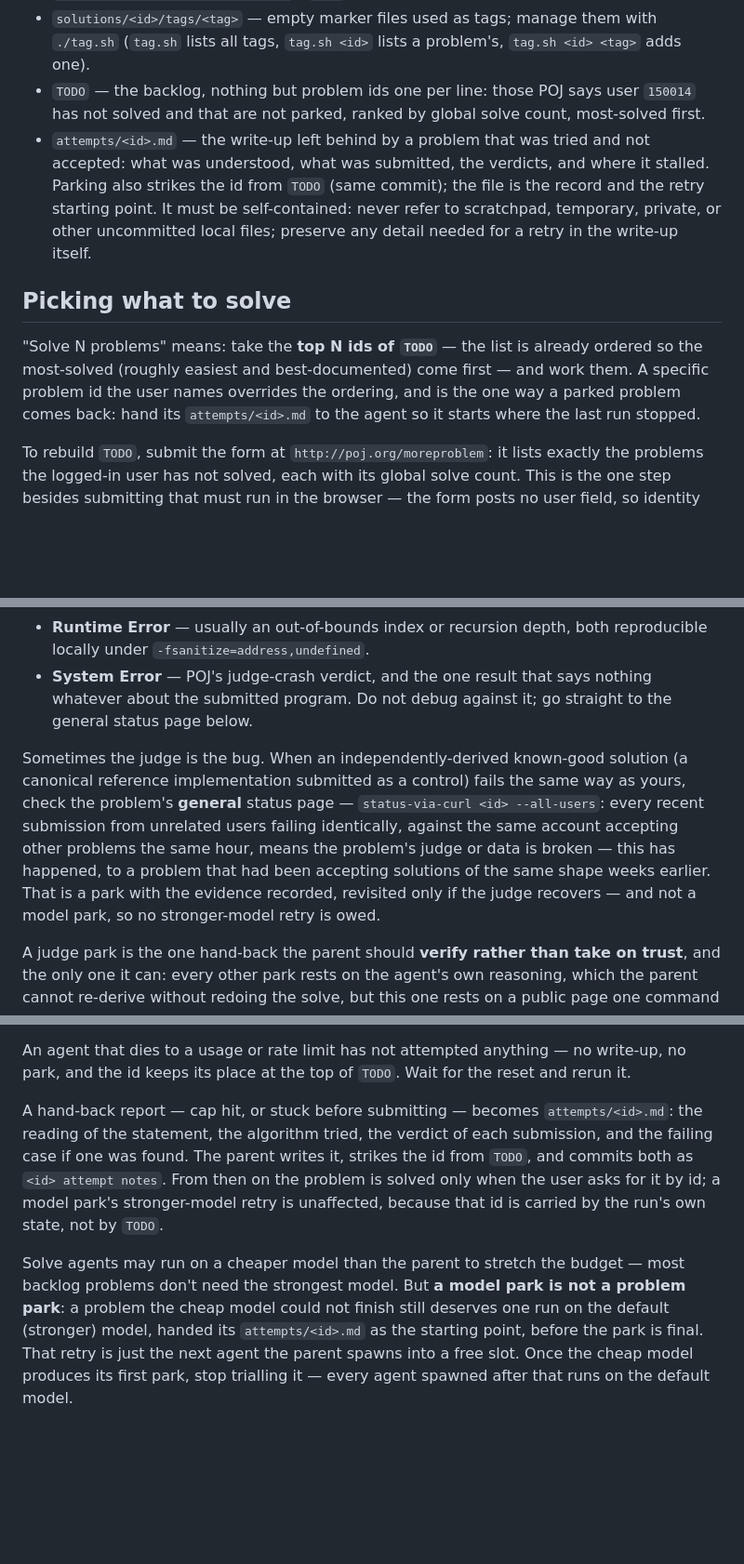
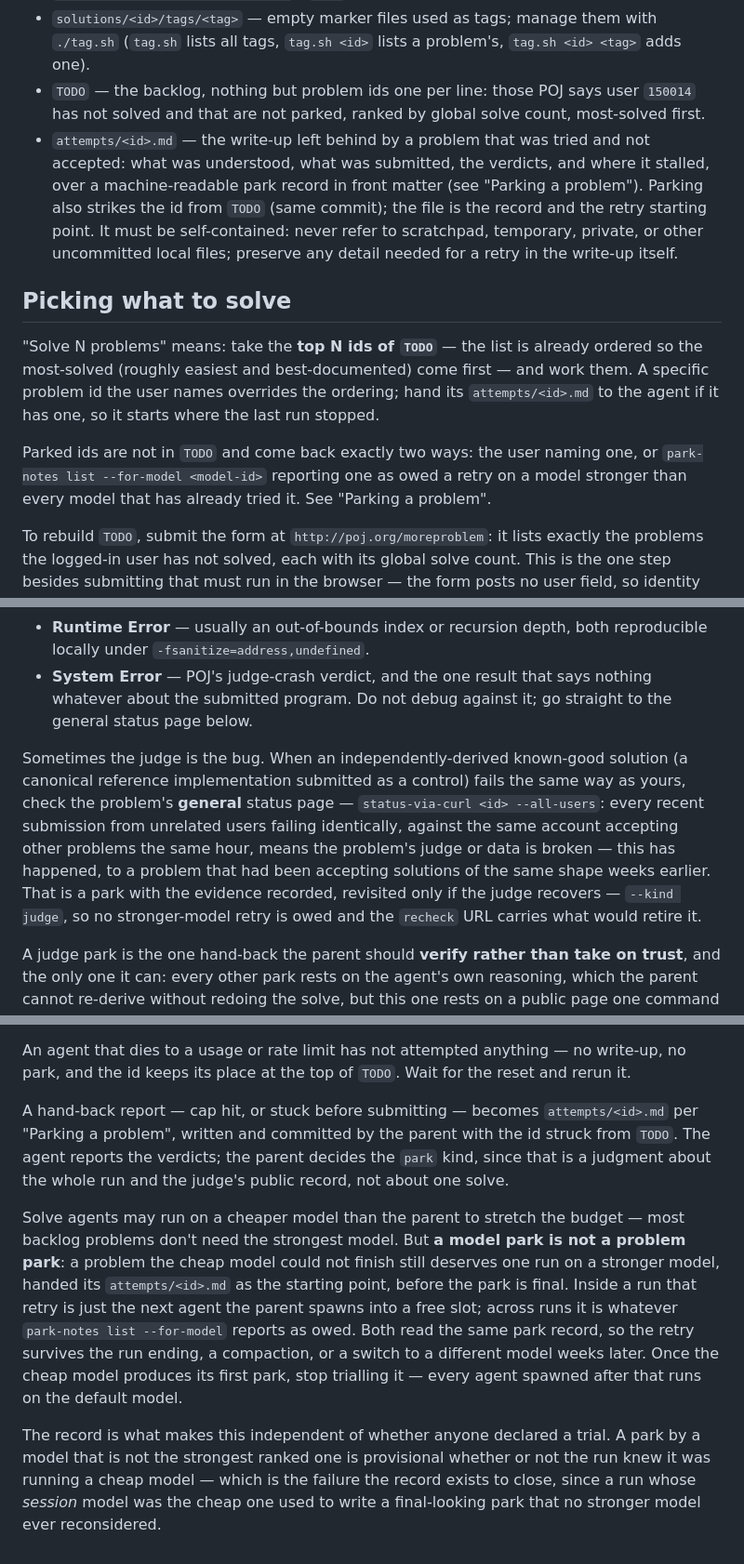
Before and after one commit to junzh0u/poj-solutions, a Markdown page: AGENTS.md, 3 parts joined by grey strips. Shown at 93% size. Rendered like a GitHub page; blank space fills up the shorter version.

```diff
--- a/AGENTS.md
+++ b/AGENTS.md
@@ -8,11 +8,13 @@ An archive of accepted [POJ](http://poj.org) submissions, one directory per prob
 - `solutions/<id>/test_data/<id>.in` / `.out` — sample data, only where it was worth keeping.
 - `solutions/<id>/tags/<tag>` — empty marker files used as tags; manage them with `./tag.sh` (`tag.sh` lists all tags, `tag.sh <id>` lists a problem's, `tag.sh <id> <tag>` adds one).
 - `TODO` — the backlog, nothing but problem ids one per line: those POJ says user `150014` has not solved and that are not parked, ranked by global solve count, most-solved first.
-- `attempts/<id>.md` — the write-up left behind by a problem that was tried and not accepted: what was understood, what was submitted, the verdicts, and where it stalled. Parking also strikes the id from `TODO` (same commit); the file is the record and the retry starting point. It must be self-contained: never refer to scratchpad, temporary, private, or other uncommitted local files; preserve any detail needed for a retry in the write-up itself.
+- `attempts/<id>.md` — the write-up left behind by a problem that was tried and not accepted: what was understood, what was submitted, the verdicts, and where it stalled, over a machine-readable park record in front matter (see "Parking a problem"). Parking also strikes the id from `TODO` (same commit); the file is the record and the retry starting point. It must be self-contained: never refer to scratchpad, temporary, private, or other uncommitted local files; preserve any detail needed for a retry in the write-up itself.
 
 ## Picking what to solve
 
-"Solve N problems" means: take the **top N ids of `TODO`** — the list is already ordered so the most-solved (roughly easiest and best-documented) come first — and work them. A specific problem id the user names overrides the ordering, and is the one way a parked problem comes back: hand its `attempts/<id>.md` to the agent so it starts where the last run stopped.
+"Solve N problems" means: take the **top N ids of `TODO`** — the list is already ordered so the most-solved (roughly easiest and best-documented) come first — and work them. A specific problem id the user names overrides the ordering; hand its `attempts/<id>.md` to the agent if it has one, so it starts where the last run stopped.
+
+Parked ids are not in `TODO` and come back exactly two ways: the user naming one, or `park-notes list --for-model <model-id>` reporting one as owed a retry on a model stronger than every model that has already tried it. See "Parking a problem".
 
 To rebuild `TODO`, submit the form at `http://poj.org/moreproblem`: it lists exactly the problems the logged-in user has not solved, each with its global solve count. This is the one step besides submitting that must run in the browser — the form posts no user field, so identity comes only from the session cookie, and the curl detour around it is closed too (`userstatus` returns 403 to non-browser requests). Only the `ID` and `Solved` columns are wanted, and the page as served runs to ~150 KB — more than text extraction returns whole — so re-render the table in the page as `<id> <solved>` lines inside a `<pre>` and replace the body with it before extracting the text. Then sort by solve count descending, subtract every id that has an `attempts/<id>.md` — POJ still lists parked problems as unsolved, and without the subtraction every rebuild would silently un-park them — and write out the ids alone.
 
@@ -112,7 +114,7 @@ Report each verdict as it arrives rather than silently resubmitting.
 - **Runtime Error** — usually an out-of-bounds index or recursion depth, both reproducible locally under `-fsanitize=address,undefined`.
 - **System Error** — POJ's judge-crash verdict, and the one result that says nothing whatever about the submitted program. Do not debug against it; go straight to the general status page below.
 
-Sometimes the judge is the bug. When an independently-derived known-good solution (a canonical reference implementation submitted as a control) fails the same way as yours, check the problem's **general** status page — `status-via-curl <id> --all-users`: every recent submission from unrelated users failing identically, against the same account accepting other problems the same hour, means the problem's judge or data is broken — this has happened, to a problem that had been accepting solutions of the same shape weeks earlier. That is a park with the evidence recorded, revisited only if the judge recovers — and not a model park, so no stronger-model retry is owed.
+Sometimes the judge is the bug. When an independently-derived known-good solution (a canonical reference implementation submitted as a control) fails the same way as yours, check the problem's **general** status page — `status-via-curl <id> --all-users`: every recent submission from unrelated users failing identically, against the same account accepting other problems the same hour, means the problem's judge or data is broken — this has happened, to a problem that had been accepting solutions of the same shape weeks earlier. That is a park with the evidence recorded, revisited only if the judge recovers — `--kind judge`, so no stronger-model retry is owed and the `recheck` URL carries what would retire it.
 
 A judge park is the one hand-back the parent should **verify rather than take on trust**, and the only one it can: every other park rests on the agent's own reasoning, which the parent cannot re-derive without redoing the solve, but this one rests on a public page one command away. Re-run `status-via-curl <id> --all-users` yourself and confirm three things before writing the notes — unrelated accounts failing the same way, no Accepted anywhere in the window, and this account accepting other problems the same hour. All three held for 1112 (13 `System Error` of the last 20 rows, five unrelated accounts, June–August 2026, four accepts by this account inside the same hour). Record those counts in `attempts/<id>.md`: a later reader deciding whether the judge recovered needs the numbers, not the conclusion.
 
@@ -154,6 +195,8 @@ The parent commits each accept as its agent reports, one problem per commit —
 
 An agent that dies to a usage or rate limit has not attempted anything — no write-up, no park, and the id keeps its place at the top of `TODO`. Wait for the reset and rerun it.
 
-A hand-back report — cap hit, or stuck before submitting — becomes `attempts/<id>.md`: the reading of the statement, the algorithm tried, the verdict of each submission, and the failing case if one was found. The parent writes it, strikes the id from `TODO`, and commits both as `<id> attempt notes`. From then on the problem is solved only when the user asks for it by id; a model park's stronger-model retry is unaffected, because that id is carried by the run's own state, not by `TODO`.
+A hand-back report — cap hit, or stuck before submitting — becomes `attempts/<id>.md` per "Parking a problem", written and committed by the parent with the id struck from `TODO`. The agent reports the verdicts; the parent decides the `park` kind, since that is a judgment about the whole run and the judge's public record, not about one solve.
 
-Solve agents may run on a cheaper model than the parent to stretch the budget — most backlog problems don't need the strongest model. But **a model park is not a problem park**: a problem the cheap model could not finish still deserves one run on the default (stronger) model, handed its `attempts/<id>.md` as the starting point, before the park is final. That retry is just the next agent the parent spawns into a free slot. Once the cheap model produces its first park, stop trialling it — every agent spawned after that runs on the default model.
+Solve agents may run on a cheaper model than the parent to stretch the budget — most backlog problems don't need the strongest model. But **a model park is not a problem park**: a problem the cheap model could not finish still deserves one run on a stronger model, handed its `attempts/<id>.md` as the starting point, before the park is final. Inside a run that retry is just the next agent the parent spawns into a free slot; across runs it is whatever `park-notes list --for-model` reports as owed. Both read the same park record, so the retry survives the run ending, a compaction, or a switch to a different model weeks later. Once the cheap model produces its first park, stop trialling it — every agent spawned after that runs on the default model.
+
+The record is what makes this independent of whether anyone declared a trial. A park by a model that is not the strongest ranked one is provisional whether or not the run knew it was running a cheap model — which is the failure the record exists to close, since a run whose *session* model was the cheap one used to write a final-looking park that no stronger model ever reconsidered.
```
Also changed, not shown: other parts of AGENTS.md (+39 -0 lines), 2 other files.
